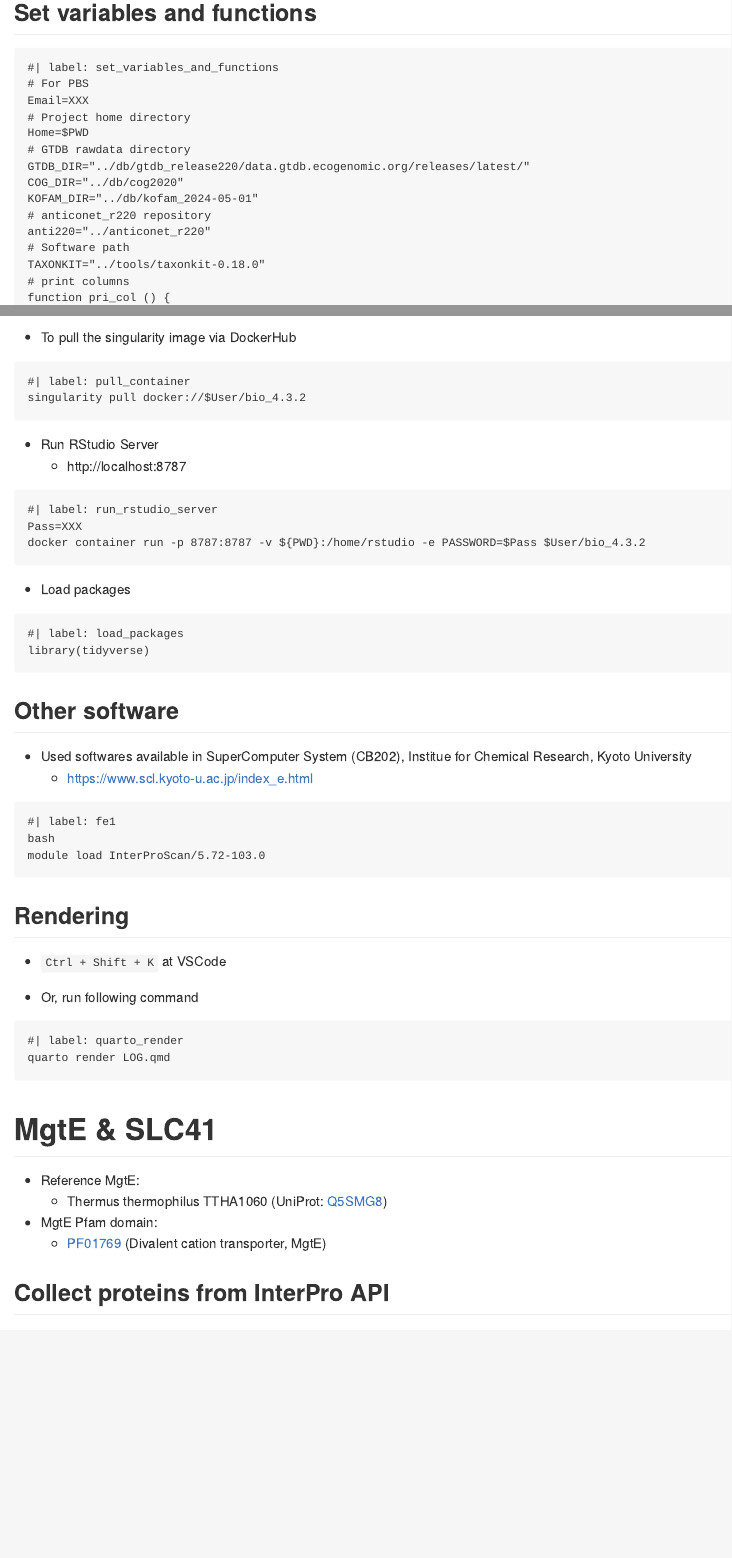
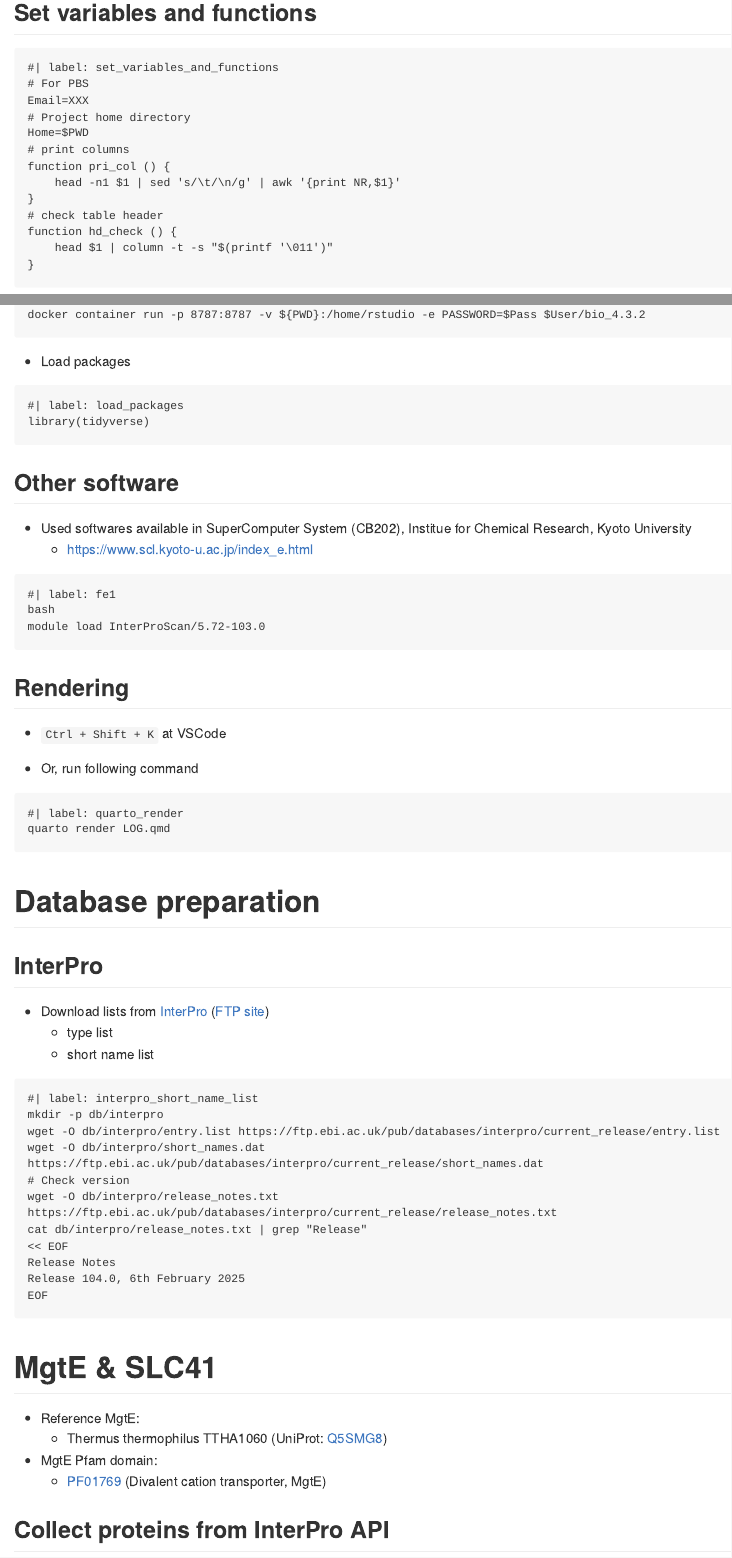
Before and after one commit to 0mae/mgte_slc41, a Quarto document (LOG.qmd): the page in a window 1100 px wide, from 210 px down, and a second part further down, joined at a grey line. The pictures show the output file LOG.md that the author committed with the source, drawn offline in the style of GitHub; long lines of code are wrapped.

````diff
--- a/LOG.qmd
+++ b/LOG.qmd
@@ -18,14 +18,6 @@
 Email=XXX
 # Project home directory
 Home=$PWD
-# GTDB rawdata directory
-GTDB_DIR="../db/gtdb_release220/data.gtdb.ecogenomic.org/releases/latest/"
-COG_DIR="../db/cog2020"
-KOFAM_DIR="../db/kofam_2024-05-01"
-# anticonet_r220 repository
-anti220="../anticonet_r220"
-# Software path
-TAXONKIT="../tools/taxonkit-0.18.0"
 # print columns
 function pri_col () {
 	head -n1 $1 | sed 's/\t/\n/g' | awk '{print NR,$1}'
@@ -89,6 +81,28 @@
 ```{sh}
 #| label: quarto_render
 quarto render LOG.qmd
+```
+
+# Database preparation
+
+## InterPro
+
+- Download lists from [InterPro](https://www.ebi.ac.uk/interpro/) ([FTP site](https://ftp.ebi.ac.uk/pub/databases/interpro/))
+  - type list
+  - short name list
+
+```{sh}
+#| label: interpro_short_name_list
+mkdir -p db/interpro
+wget -O db/interpro/entry.list https://ftp.ebi.ac.uk/pub/databases/interpro/current_release/entry.list
+wget -O db/interpro/short_names.dat https://ftp.ebi.ac.uk/pub/databases/interpro/current_release/short_names.dat
+# Check version
+wget -O db/interpro/release_notes.txt https://ftp.ebi.ac.uk/pub/databases/interpro/current_release/release_notes.txt
+cat db/interpro/release_notes.txt | grep "Release"
+<< EOF
+Release Notes
+Release 104.0, 6th February 2025
+EOF
 ```
 
 # MgtE & SLC41
--- a/scripts/r/interproscan_assign_domains.R
+++ b/scripts/r/interproscan_assign_domains.R
@@ -15,8 +15,12 @@
 df_interproscan <- read.csv(
   in_file, colClasses = c("character", "character", "integer", "integer", "numeric", "character", "character"),
   header = TRUE, sep = "\t", quote = "", na.strings=c("", "NULL", "-")) %>% as_tibble()
+# Read InterPro type list
+df_interpro_type <- read.csv("db/interpro/entry.list", header = TRUE, sep = "\t", quote = "", na.strings=c("", "NULL", "-")) %>% as_tibble()
+colnames(df_interpro_type) <- c("interpro_acc", "type", "entry_name")
 # Read InterPro short name list
-df_interpro_short <- read.csv("db/interpro/interpro_short_name_list.tsv.gz", header = TRUE, sep = "\t", quote = "", na.strings=c("", "NULL", "-")) %>% as_tibble()
+df_interpro_short <- read.csv("db/interpro/short_names.dat", header = FALSE, sep = "\t", quote = "", na.strings=c("", "NULL", "-")) %>% as_tibble()
+colnames(df_interpro_short) <- c("interpro_acc", "short_name")
 
 # Filter out interpro_acc == NA
 # e_val is no longer available because it also contains "scores" (https://interproscan-docs.readthedocs.io/en/latest/UserDocs.html#output-formats)
````
Also changed, not shown: LOG.md, LOG.qmd (2 more changed lines), scripts/r/interproscan_assign_domains.R (7 more changed lines).
